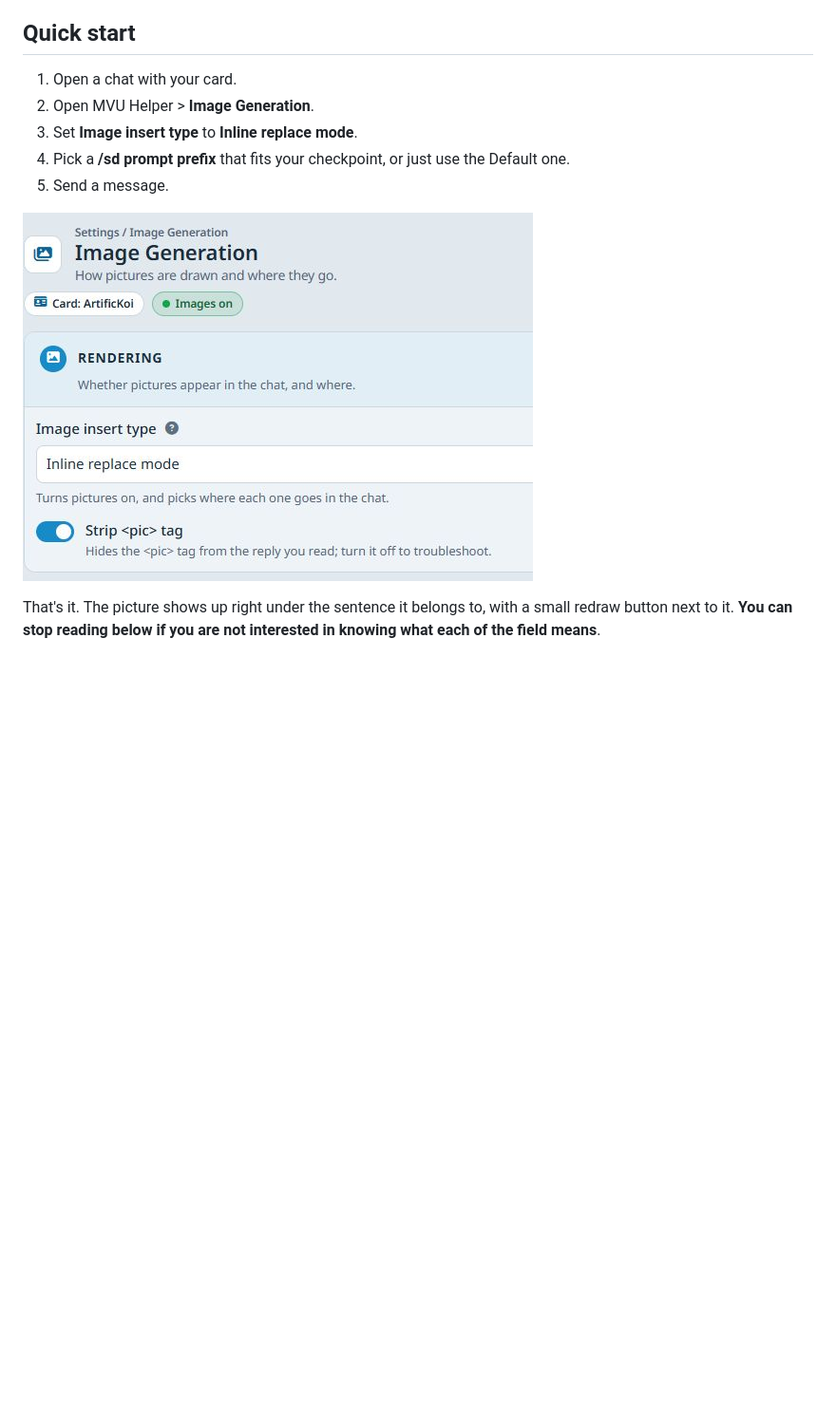
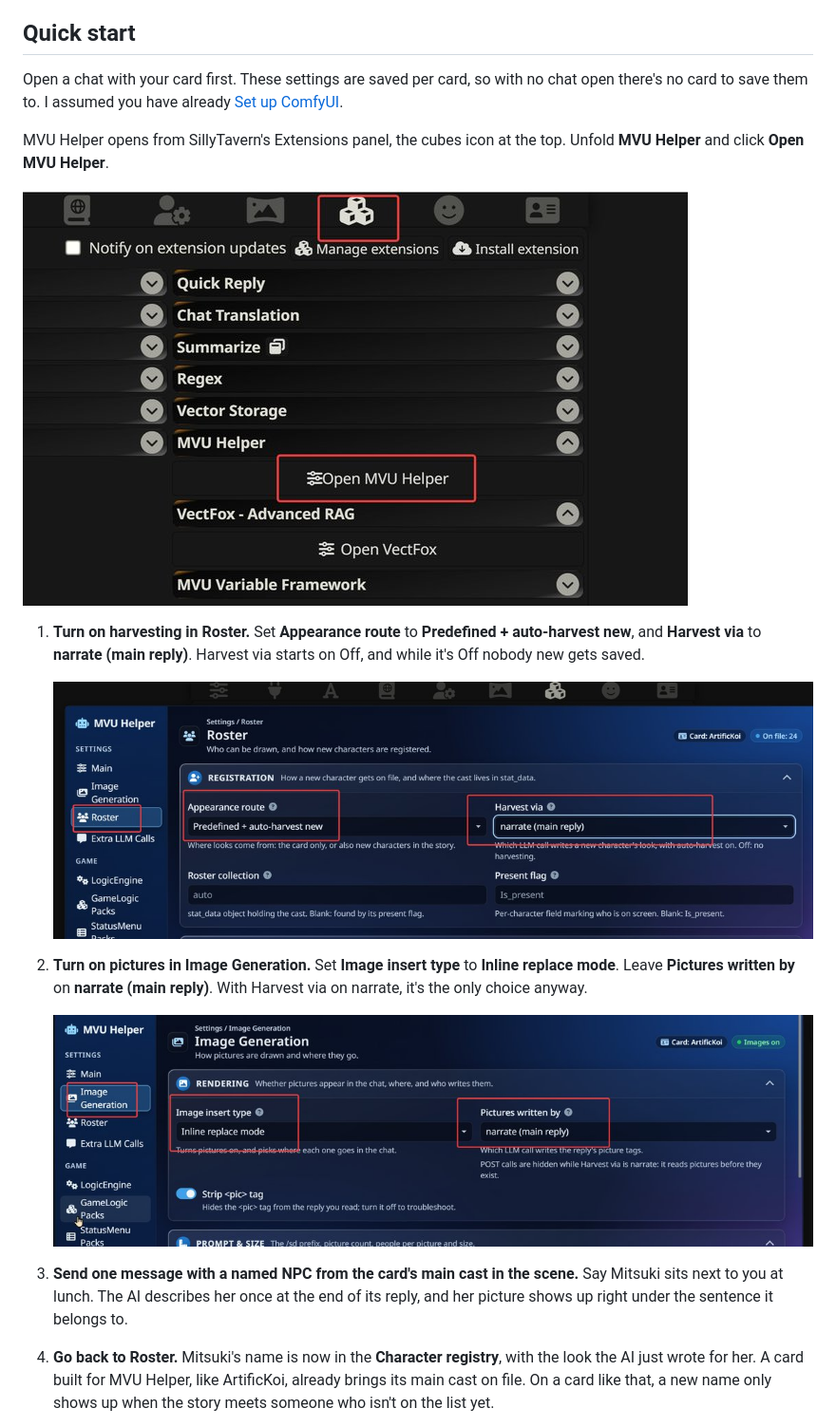
Before and after one commit to KritBlade/mvu-helper, a Markdown page: doc/image_gen/README.md, the part around one of its changes. Shown at 95% size. Drawn GitHub-style; pictures changed too: image/image_gen/image_gen_quickstart.jpg (deleted), image/image_gen/quickstart_harvest.jpg (added), image/image_gen/quickstart_insert.jpg (added); blank space fills up the shorter version.

Commit message:
docs: the image quick start walks from harvesting a new NPC to editing her look in the Roster
The old quick start only turned pictures on. It now turns on harvesting in
Roster, turns on Inline replace mode, has the reader meet one named NPC, then
edit that NPC's body and outfits in MVU Helper's Roster, with a screenshot for
each step. The old Image Generation screenshot is replaced.

Co-Authored-By: Claude Opus 5.5 <noreply@anthropic.com>

```diff
--- a/doc/image_gen/README.md
+++ b/doc/image_gen/README.md
@@ -45,12 +45,21 @@ Test `/sd` first, whichever workflow you use. Type `/sd a cat sitting on a desk`
 
 ## Quick start
 
-1. Open a chat with your card.
-2. Open MVU Helper > **Image Generation**.
-3. Set **Image insert type** to **Inline replace mode**.
-4. Pick a **/sd prompt prefix** that fits your checkpoint, or just use the Default one.
-5. Send a message.
+Open a chat with your card first. These settings are saved per card, so with no chat open there's no card to save them to.  I assumed you have already  [Set up ComfyUI](comfyui_setup.md).
 
-![The Image Generation tab on ArtificKoi: Image insert type on Inline replace mode, and Strip <pic> tag on](../../image/image_gen/image_gen_quickstart.jpg)
+MVU Helper opens from SillyTavern's Extensions panel, the cubes icon at the top. Unfold **MVU Helper** and click **Open MVU Helper**.
 
-That's it. The picture shows up right under the sentence it belongs to, with a small redraw button next to it.  **You can stop reading below if you are not interested in knowing what each of the field means**.
+![SillyTavern's Extensions panel: the MVU Helper drawer unfolded, with the Open MVU Helper button](../../image/image_gen/quickstart_open.jpg)
+
+1. **Turn on harvesting in Roster.** Set **Appearance route** to **Predefined + auto-harvest new**, and **Harvest via** to **narrate (main reply)**. Harvest via starts on Off, and while it's Off nobody new gets saved.
+
+   ![The Roster tab's Registration section: Appearance route on Predefined + auto-harvest new, Harvest via on narrate (main reply)](../../image/image_gen/quickstart_harvest.jpg)
+
+2. **Turn on pictures in Image Generation.** Set **Image insert type** to **Inline replace mode**. Leave **Pictures written by** on **narrate (main reply)**. With Harvest via on narrate, it's the only choice anyway.
+
+   ![The Image Generation tab's Rendering section: Image insert type on Inline replace mode, Pictures written by on narrate (main reply)](../../image/image_gen/quickstart_insert.jpg)
+
+3. **Send one message with a named NPC from the card's main cast in the scene.** Say Mitsuki sits next to you at lunch. The AI describes her once at the end of its reply, and her picture shows up right under the sentence it belongs to.
+
+4. **Go back to Roster.** Mitsuki's name is now in the **Character registry**, with the look the AI just wrote for her. A card built for MVU Helper, like ArtificKoi, already brings its main cast on file. On a card like that, a new name only shows up when the story meets someone who isn't on the list yet.
+
```
Also changed, not shown: other parts of doc/image_gen/README.md (+11 -0 lines), image/image_gen/quickstart_edit.jpg (added).
